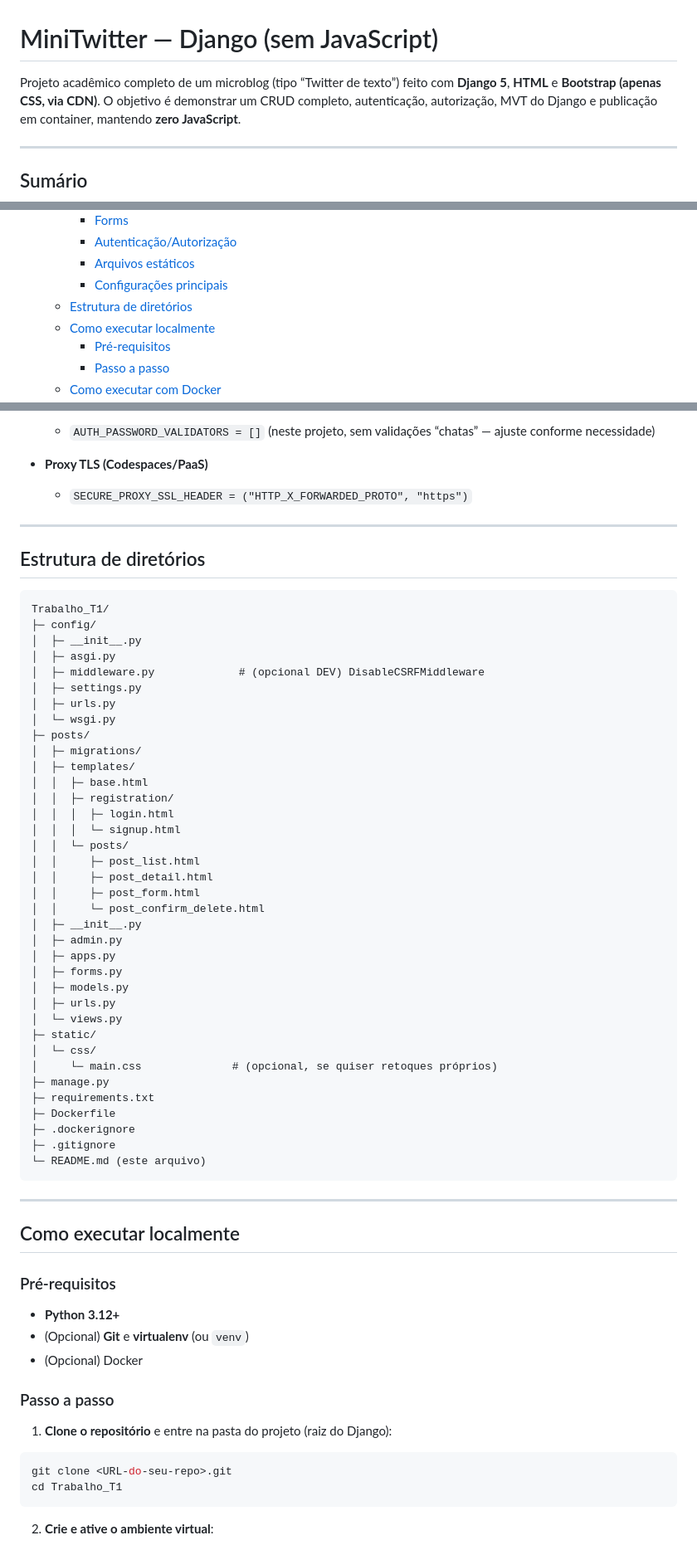
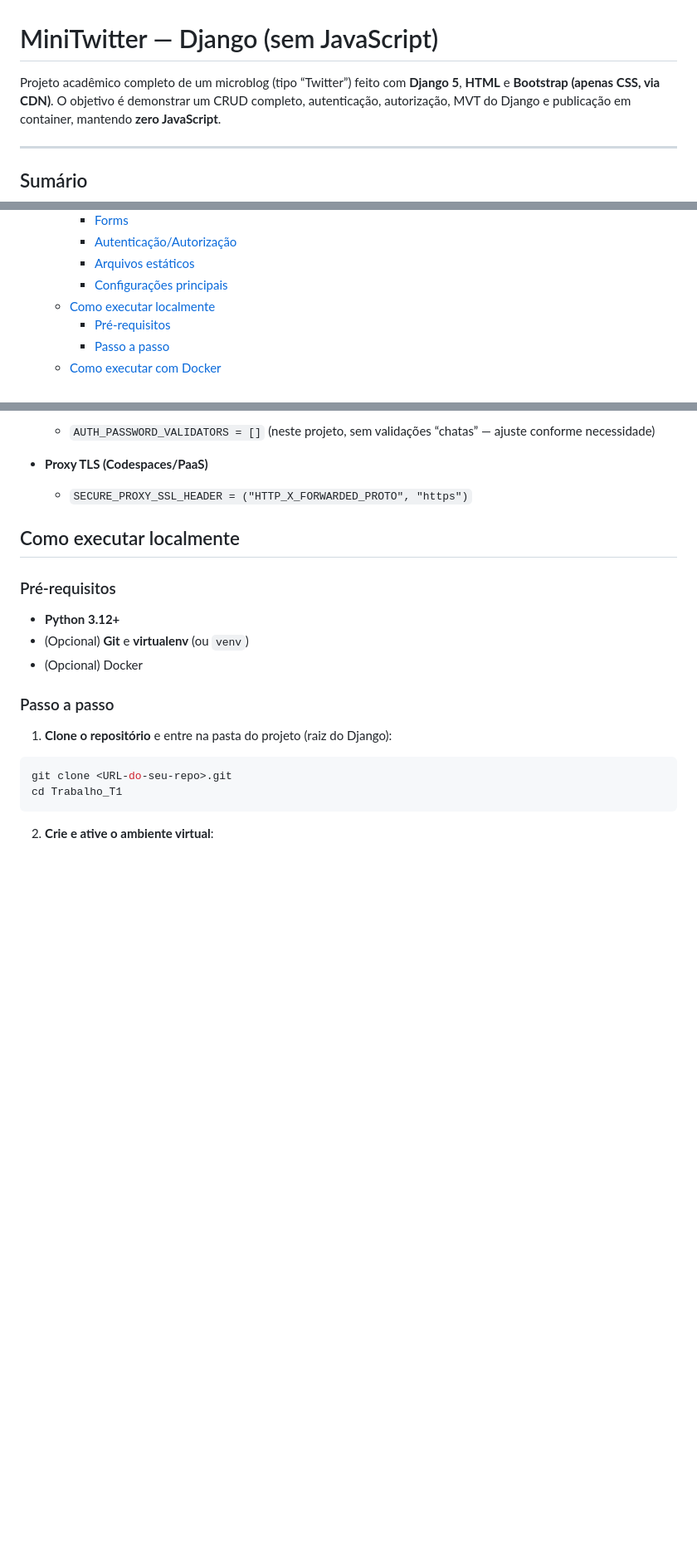
Before and after one commit to tuliogv/Prog_For_Web_Python, a Markdown page: README.md, 3 parts joined by grey strips. Shown at 83% size. Rendered like a GitHub page; blank space fills up the shorter version.

Commit message:
UpdateReadMe

````diff
--- a/README.md
+++ b/README.md
@@ -1,6 +1,6 @@
 # MiniTwitter — Django (sem JavaScript)
 
-Projeto acadêmico completo de um microblog (tipo “Twitter de texto”) feito com **Django 5**, **HTML** e **Bootstrap (apenas CSS, via CDN)**.
+Projeto acadêmico completo de um microblog (tipo “Twitter”) feito com **Django 5**, **HTML** e **Bootstrap (apenas CSS, via CDN)**.
 O objetivo é demonstrar um CRUD completo, autenticação, autorização, MVT do Django e publicação em container, mantendo **zero JavaScript**.
 
 ---
@@ -19,7 +19,6 @@ O objetivo é demonstrar um CRUD completo, autenticação, autorização, MVT do
     - [Autenticação/Autorização](#autenticaçãoautorização)
     - [Arquivos estáticos](#arquivos-estáticos)
     - [Configurações principais](#configurações-principais)
-  - [Estrutura de diretórios](#estrutura-de-diretórios)
   - [Como executar localmente](#como-executar-localmente)
     - [Pré-requisitos](#pré-requisitos)
     - [Passo a passo](#passo-a-passo)
@@ -227,51 +226,6 @@ urlpatterns = [
 * **Proxy TLS (Codespaces/PaaS)**
 
   * `SECURE_PROXY_SSL_HEADER = ("HTTP_X_FORWARDED_PROTO", "https")`
-
----
-
-## Estrutura de diretórios
-
-```
-Trabalho_T1/
-├─ config/
-│  ├─ __init__.py
-│  ├─ asgi.py
-│  ├─ middleware.py             # (opcional DEV) DisableCSRFMiddleware
-│  ├─ settings.py
-│  ├─ urls.py
-│  └─ wsgi.py
-├─ posts/
-│  ├─ migrations/
-│  ├─ templates/
-│  │  ├─ base.html
-│  │  ├─ registration/
-│  │  │  ├─ login.html
-│  │  │  └─ signup.html
-│  │  └─ posts/
-│  │     ├─ post_list.html
-│  │     ├─ post_detail.html
-│  │     ├─ post_form.html
-│  │     └─ post_confirm_delete.html
-│  ├─ __init__.py
-│  ├─ admin.py
-│  ├─ apps.py
-│  ├─ forms.py
-│  ├─ models.py
-│  ├─ urls.py
-│  └─ views.py
-├─ static/
-│  └─ css/
-│     └─ main.css              # (opcional, se quiser retoques próprios)
-├─ manage.py
-├─ requirements.txt
-├─ Dockerfile
-├─ .dockerignore
-├─ .gitignore
-└─ README.md (este arquivo)
-```
-
----
 
 ## Como executar localmente
 
````
